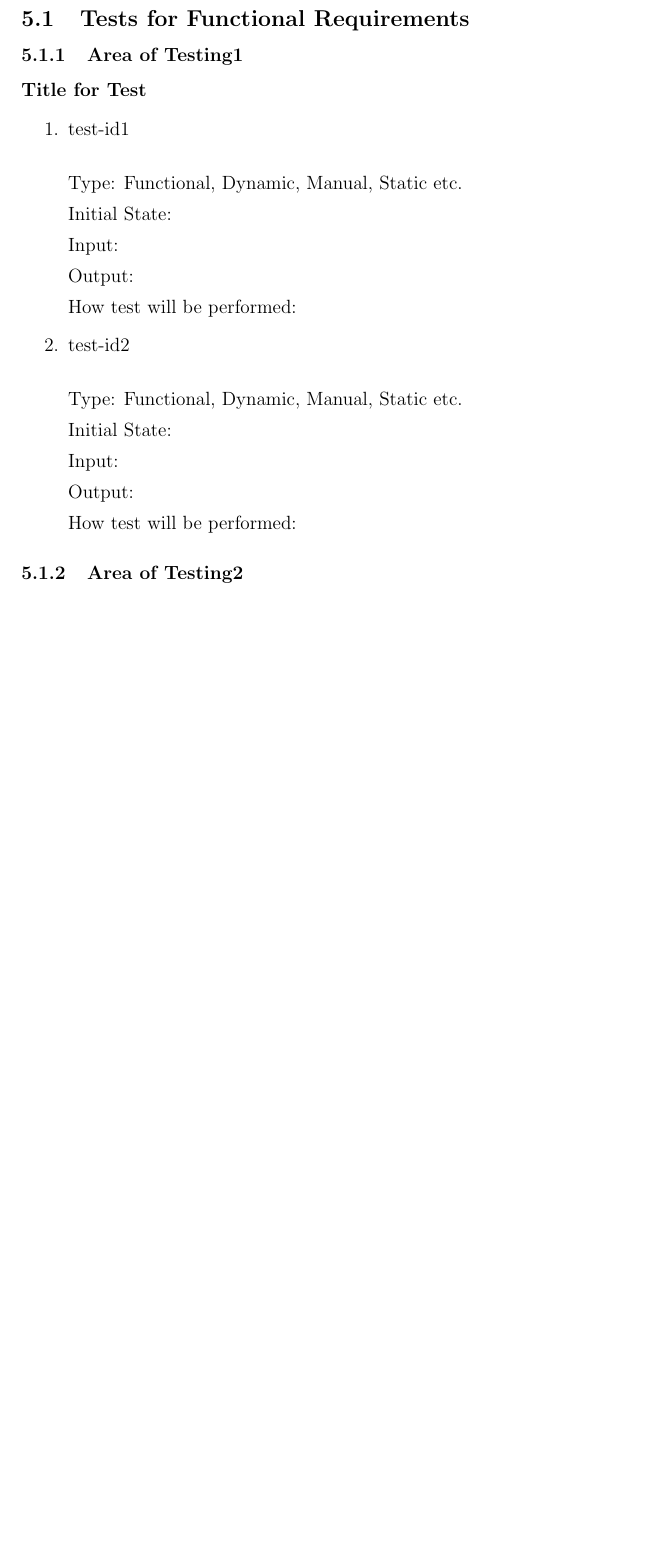
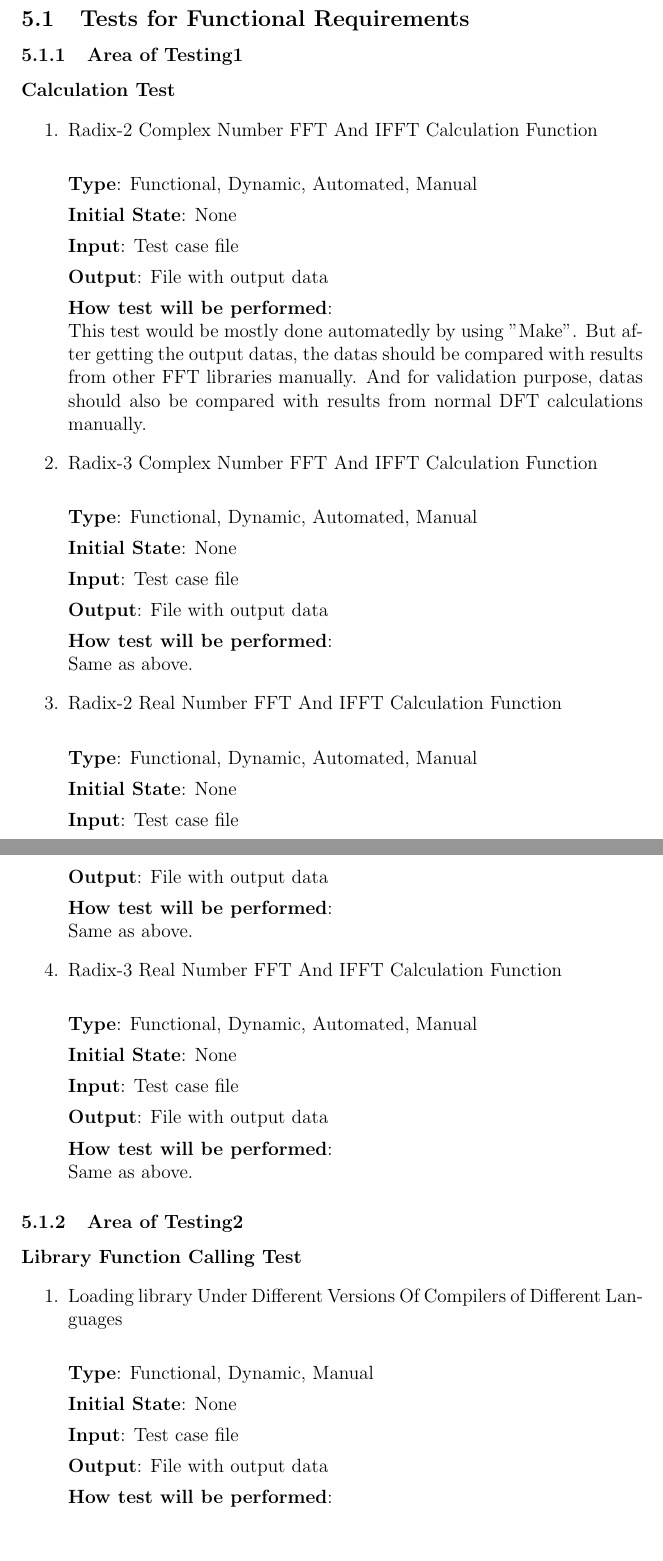
Before and after one commit to 741ProjectFFT/FFT, a LaTeX document (Doc/TestPlan/TestPlan.tex): part of page 7 of 9 before the commit and two parts of pages 7 and 8 of 10 after it, the two joined at a grey line, cut so that both start at the same text, the shorter picture padded with empty space. Compiled offline with pdfLaTeX.

Commit message:
Updation of TestPlan

```diff
--- a/Doc/TestPlan/TestPlan.tex
+++ b/Doc/TestPlan/TestPlan.tex
@@ -119,40 +119,83 @@ Test coverage analysis will be carried out to measure code coverage.\\
 
 \subsubsection{Area of Testing1}
 
-\paragraph{Title for Test}
+\paragraph{Calculation Test}
 
 \begin{enumerate}
 
-\item{test-id1\\}
+\item{Radix-2 Complex Number FFT And IFFT Calculation Function\\}
 
-Type: Functional, Dynamic, Manual, Static etc.
+\textbf {Type}: Functional, Dynamic, Automated, Manual
 
-Initial State:
+\textbf {Initial State}: None
 
-Input:
+\textbf {Input}: Test case file
 
-Output:
+\textbf {Output}:  File with output data
 
-How test will be performed:
+\textbf {How test will be performed}: \\
+This test would be mostly done automatedly by using "Make". But after getting the output datas, the datas should be compared with results from other FFT libraries manually.
+And for validation purpose, datas should also be compared with results from normal DFT calculations manually.
 
-\item{test-id2\\}
+\item{Radix-3 Complex Number FFT And IFFT Calculation Function\\}
 
-Type: Functional, Dynamic, Manual, Static etc.
+\textbf {Type}: Functional, Dynamic, Automated, Manual
 
-Initial State:
+\textbf {Initial State}: None
 
-Input:
+\textbf {Input}: Test case file
 
-Output:
+\textbf {Output}:  File with output data
 
-How test will be performed:
+\textbf {How test will be performed}: \\
+Same as above.
+
+\item{Radix-2 Real Number FFT And IFFT Calculation Function\\}
+
+\textbf {Type}: Functional, Dynamic, Automated, Manual
+
+\textbf {Initial State}: None
+
+\textbf {Input}: Test case file
+
+\textbf {Output}:  File with output data
+
+\textbf {How test will be performed}: \\
+Same as above.
+
+\item{Radix-3 Real Number FFT And IFFT Calculation Function\\}
+
+\textbf {Type}: Functional, Dynamic, Automated, Manual
+
+\textbf {Initial State}: None
+
+\textbf {Input}: Test case file
+
+\textbf {Output}:  File with output data
+
+\textbf {How test will be performed}: \\
+Same as above.
+
 
 \end{enumerate}
 
 \subsubsection{Area of Testing2}
+\paragraph{Library Function Calling Test}
 
-...
+\begin{enumerate}
+\item{Loading library Under Different Versions Of Compilers of Different Languages\\}
 
+\textbf {Type}: Functional, Dynamic, Manual
+
+\textbf {Initial State}: None
+
+\textbf {Input}: Test case file
+
+\textbf {Output}:  File with output data
+
+\textbf {How test will be performed}: \\
+
+\end{enumerate}
 \subsection{Tests for Nonfunctional Requirements}
 
 \subsubsection{Area of Testing1}
```
Also changed, not shown: Doc/TestPlan/TestPlan.pdf, Doc/TestPlan/TestPlan.tex (20 more changed lines).
